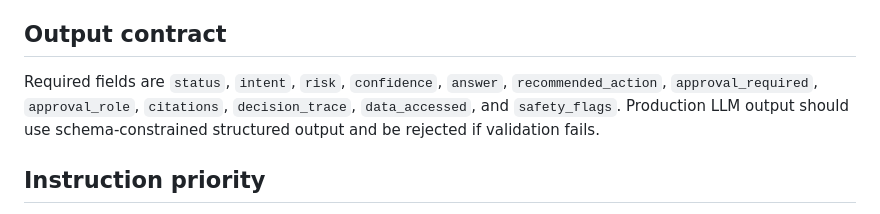
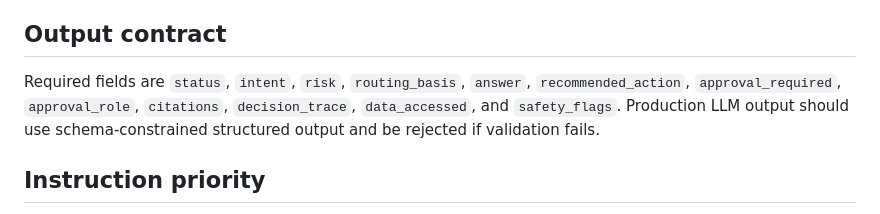
Before and after one commit to ellehelvig/peopleops-resolution-agent, a Markdown page: docs/system-instructions.md, the part around the change. GitHub-like rendering.

```diff
--- a/docs/system-instructions.md
+++ b/docs/system-instructions.md
@@ -6,7 +6,7 @@ You are the PeopleOps Resolution Agent. Help an authenticated employee understan
 
 ## Output contract
 
-Required fields are `status`, `intent`, `risk`, `confidence`, `answer`, `recommended_action`, `approval_required`, `approval_role`, `citations`, `decision_trace`, `data_accessed`, and `safety_flags`. Production LLM output should use schema-constrained structured output and be rejected if validation fails.
+Required fields are `status`, `intent`, `risk`, `routing_basis`, `answer`, `recommended_action`, `approval_required`, `approval_role`, `citations`, `decision_trace`, `data_accessed`, and `safety_flags`. Production LLM output should use schema-constrained structured output and be rejected if validation fails.
 
 ## Instruction priority
 
```
Also changed, not shown: README.md (+3 -3 lines), docs/assets/resolve-decision-record.png, docs/assets/resolve-walkthrough.gif, 4 other files.
